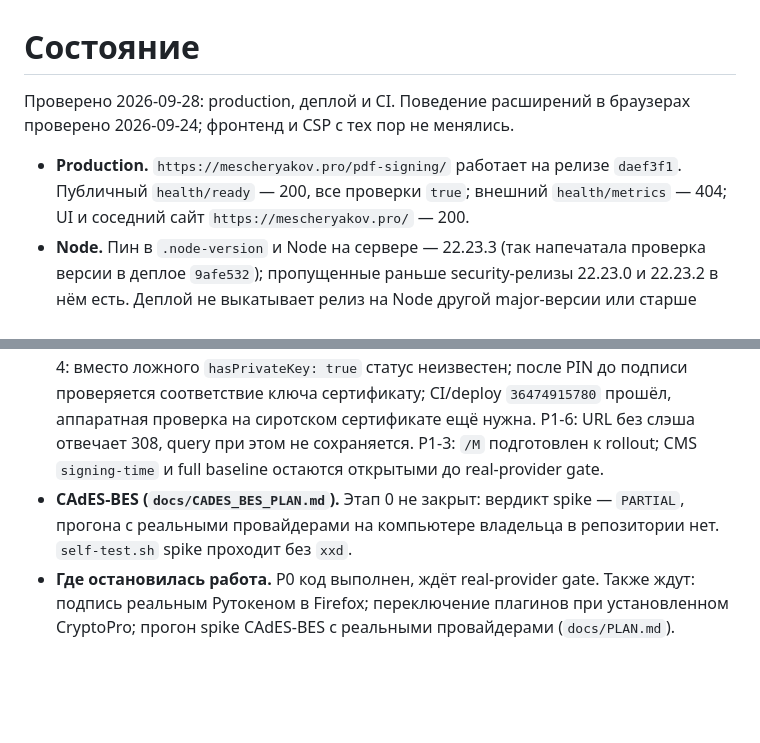
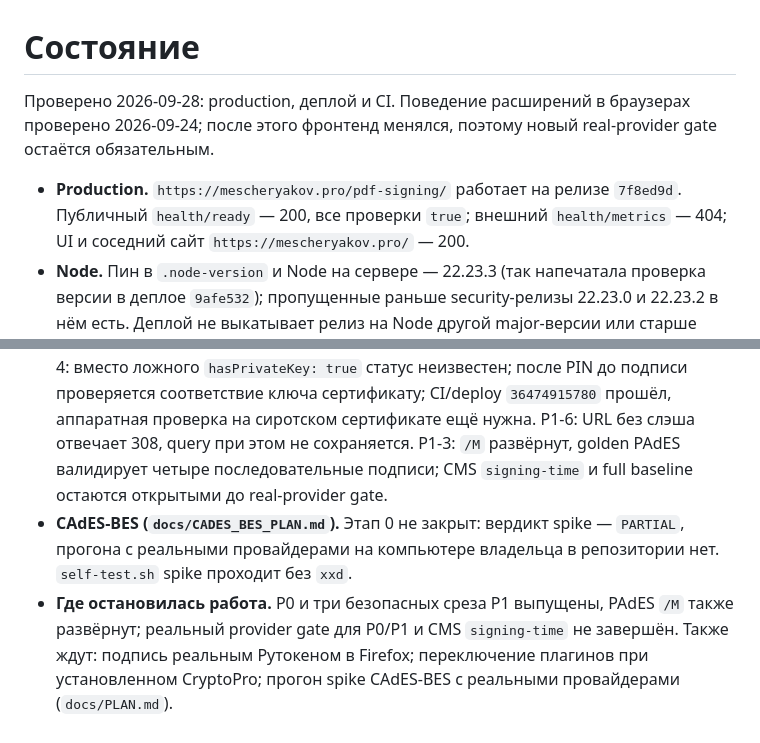
Before and after one commit to code-agent-43824/pdf-signing-demo, a Markdown page: docs/STATUS.md, 2 parts joined by grey strips. Drawn GitHub-style; blank space fills up the shorter version.

Commit message:
docs: record P1 rollout and provider gate [skip deploy]

```diff
--- a/docs/STATUS.md
+++ b/docs/STATUS.md
@@ -1,11 +1,11 @@
 # Состояние
 
-Проверено 2026-09-28: production, деплой и CI. Поведение
-расширений в браузерах проверено 2026-09-24; фронтенд и CSP с тех пор не
-менялись.
+Проверено 2026-09-28: production, деплой и CI. Поведение расширений в
+браузерах проверено 2026-09-24; после этого фронтенд менялся, поэтому
+новый real-provider gate остаётся обязательным.
 
 - **Production.** `https://mescheryakov.pro/pdf-signing/` работает на релизе
-  `daef3f1`. Публичный `health/ready` — 200, все проверки `true`; внешний
+  `7f8ed9d`. Публичный `health/ready` — 200, все проверки `true`; внешний
   `health/metrics` — 404; UI и соседний сайт `https://mescheryakov.pro/` — 200.
 - **Node.** Пин в `.node-version` и Node на сервере — 22.23.3 (так
   напечатала проверка версии в деплое `9afe532`); пропущенные раньше
@@ -43,13 +43,15 @@
   P1-4: вместо ложного `hasPrivateKey: true` статус неизвестен; после PIN до
   подписи проверяется соответствие ключа сертификату; CI/deploy `36474915780`
   прошёл, аппаратная проверка на сиротском сертификате ещё нужна. P1-6: URL без слэша отвечает
-  308, query при этом не сохраняется. P1-3: `/M` подготовлен к rollout; CMS
-  `signing-time` и full baseline остаются открытыми до real-provider gate.
+  308, query при этом не сохраняется. P1-3: `/M` развёрнут, golden PAdES
+  валидирует четыре последовательные подписи; CMS `signing-time` и full
+  baseline остаются открытыми до real-provider gate.
 - **CAdES-BES (`docs/CADES_BES_PLAN.md`).** Этап 0 не закрыт: вердикт spike —
   `PARTIAL`, прогона с реальными провайдерами на компьютере владельца в
   репозитории нет. `self-test.sh` spike проходит без `xxd`.
-- **Где остановилась работа.** P0 код выполнен, ждёт real-provider gate.
-  Также ждут: подпись реальным Рутокеном в Firefox;
+- **Где остановилась работа.** P0 и три безопасных среза P1 выпущены, PAdES
+  `/M` также развёрнут; реальный provider gate для P0/P1 и CMS
+  `signing-time` не завершён. Также ждут: подпись реальным Рутокеном в Firefox;
   переключение плагинов при
   установленном CryptoPro; прогон spike CAdES-BES с реальными провайдерами
   (`docs/PLAN.md`).
```
Also changed, not shown: docs/WORKLOG.md (+3 -1 lines).
